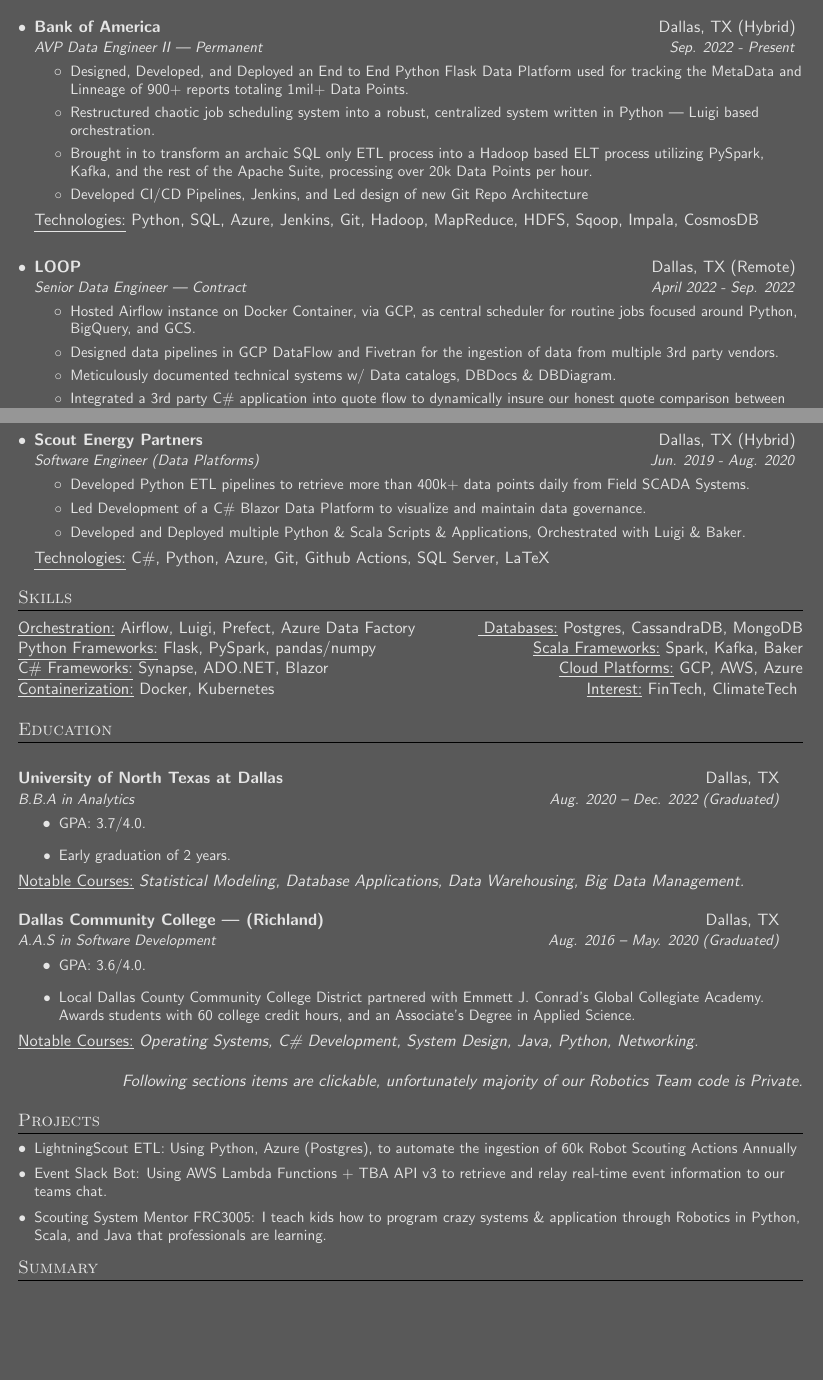
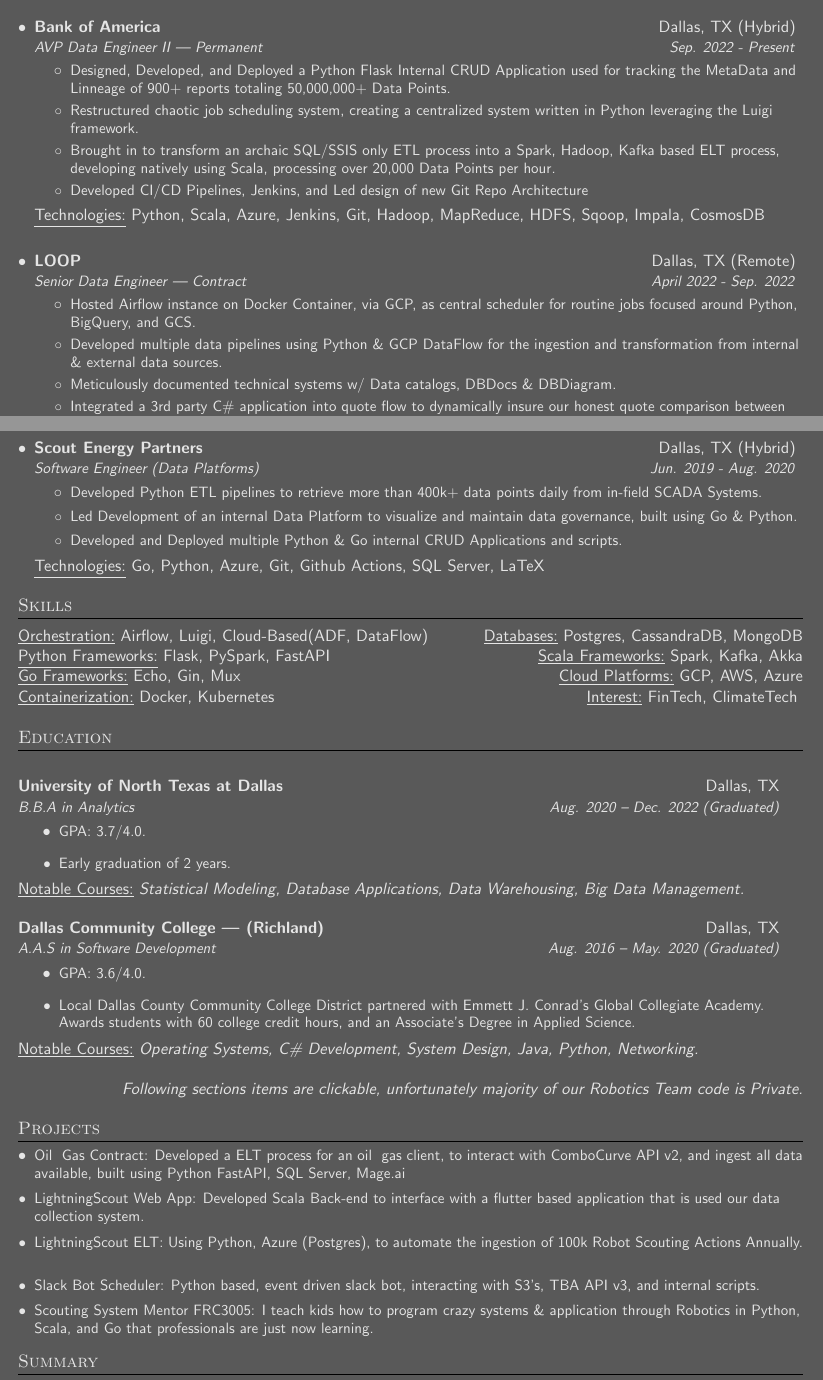
Before and after one commit to agaddis02/Resume, a LaTeX document (source.tex): two parts of pages 1 and 2 of 2, joined at a grey line, cut so that both start at the same text, the shorter picture padded with empty space. The pictures show the PDF file Adam_Gaddis_Resume_Dark.pdf that the author committed with the source.

Commit message:
update resume

```diff
--- a/source.tex
+++ b/source.tex
@@ -168,12 +168,12 @@
         {Bank of America}{Dallas, TX (Hybrid)}
         {AVP Data Engineer II | \textit{Permanent}}{Sep. 2022 - Present}
         \resumeItemListStart
-      \resumeItem{Designed, Developed, and Deployed an End to End Python Flask Data Platform used for tracking the MetaData and Linneage of 900+ reports totaling 1mil+ Data Points.}
-      \resumeItem{Restructured chaotic job scheduling system into a robust, centralized system written in  Python | Luigi based orchestration.}
-      \resumeItem{Brought in to transform an archaic SQL only ETL process into a Hadoop based ELT process utilizing PySpark, Kafka, and the rest of the Apache Suite, processing over 20k Data Points per hour.}
+        \resumeItem{Designed, Developed, and Deployed a Python Flask Internal CRUD Application used for tracking the MetaData and Linneage of 900+ reports totaling 50,000,000+ Data Points.}
+        \resumeItem{Restructured chaotic job scheduling system, creating a centralized system written in Python leveraging the Luigi framework.}
+        \resumeItem{Brought in to transform an archaic SQL/SSIS only ETL process into a Spark, Hadoop, Kafka based ELT process, developing natively using Scala, processing over 20,000 Data Points per hour.}
         \resumeItem{Developed CI/CD Pipelines, Jenkins, and Led design of new Git Repo Architecture}
         \resumeItemListEnd
-\resumeTech{Technologies}{Python, SQL, Azure, Jenkins, Git, Hadoop, MapReduce, HDFS, Sqoop, Impala, CosmosDB}
+        \resumeTech{Technologies}{Python, Scala, Azure, Jenkins, Git, Hadoop, MapReduce, HDFS, Sqoop, Impala, CosmosDB}
 
 
         %%%%%%%%%%%%%%%%%%%%%%%%%%
@@ -185,5 +185,5 @@
         {Senior Data Engineer | \textit{Contract}}{April 2022 - Sep. 2022}
         \resumeItemListStart
         \resumeItem{Hosted Airflow instance on Docker Container, via GCP, as central scheduler for routine jobs focused around Python, BigQuery, and GCS.}
-          \resumeItem{Designed data pipelines in GCP DataFlow and Fivetran for the ingestion of data from multiple 3rd party vendors.}
+        \resumeItem{Developed multiple data pipelines using Python \& GCP DataFlow for the ingestion and transformation from internal \& external data sources.}
         \resumeItem{Meticulously documented technical systems w/ Data catalogs, DBDocs \& DBDiagram.}
@@ -247,11 +247,11 @@
         {Scout Energy Partners}{Dallas, TX (Hybrid)}
         {Software Engineer \textit{(Data Platforms)}}{Jun. 2019 - Aug. 2020}
         \resumeItemListStart
-         \resumeItem{Developed Python ETL pipelines to retrieve more than 400k+ data points daily from Field SCADA Systems.}
-         \resumeItem{Led Development of a C\# Blazor Data Platform to visualize and maintain data governance.}
-         \resumeItem{Developed and Deployed multiple Python \& Scala Scripts \& Applications, Orchestrated with Luigi \& Baker.}
+        \resumeItem{Developed Python ETL pipelines to retrieve more than 400k+ data points daily from in-field SCADA Systems.}
+        \resumeItem{Led Development of an internal Data Platform to visualize and maintain data governance, built using Go \& Python.}
+        \resumeItem{Developed and Deployed multiple Python \& Go internal CRUD Applications and scripts.}
         \resumeItemListEnd
-     \resumeTech{Technologies}{C\#, Python, Azure, Git, Github Actions, SQL Server, LaTeX}
+        \resumeTech{Technologies}{Go, Python, Azure, Git, Github Actions, SQL Server, LaTeX}
         \resumeSubHeadingListEnd
         % ---
 
@@ -260,9 +260,9 @@
         %%%%%%%%%%%%%%%%%%%%%%%%%%
         \section{Skills}
         \begin{tabular*}{\textwidth}{l@{\extracolsep{\fill}}r}
-        \resumeTech{Orchestration}{Airflow, Luigi, Prefect, Azure Data Factory} & \resumeTech{ Databases}{Postgres, CassandraDB, MongoDB}\\
-        \resumeTech{Python Frameworks}{Flask, PySpark, pandas/numpy} & \resumeTech{Scala Frameworks}{Spark, Kafka, Baker}\\
-        \resumeTech{C\# Frameworks}{Synapse, ADO.NET, Blazor} & \resumeTech{Cloud Platforms}{GCP, AWS, Azure}\\
+          \resumeTech{Orchestration}{Airflow, Luigi, Cloud-Based(ADF, DataFlow)} & \resumeTech{Databases}{Postgres, CassandraDB, MongoDB}\\
+          \resumeTech{Python Frameworks}{Flask, PySpark, FastAPI} & \resumeTech{Scala Frameworks}{Spark, Kafka, Akka}\\
+          \resumeTech{Go Frameworks}{Echo, Gin, Mux} & \resumeTech{Cloud Platforms}{GCP, AWS, Azure}\\
           \resumeTech{Containerization}{Docker, Kubernetes} & \resumeTech{Interest}{FinTech, ClimateTech}
         \end{tabular*}
 
@@ -322,11 +322,15 @@
         \section{Projects}
 
         \resumeSubHeadingListStart
-    \resumeSubItem{\href{https://github.com/FRC3005}{LightningScout ETL: Using Python, Azure (Postgres), to automate the ingestion of 60k Robot Scouting Actions Annually}}
+        \resumeSubItem{{Oil & Gas Contract: Developed a ELT process for an oil & gas client, to interact with ComboCurve API v2, and ingest all data available, built using Python FastAPI, SQL Server, Mage.ai}}
 
-    \resumeSubItem{\href{https://github.com/FRC3005}{Event Slack Bot: Using AWS Lambda Functions + TBA API v3 to retrieve and relay real-time event information to our teams chat.}}
+        \resumeSubItem{\href{https://github.com/FRC3005}{LightningScout Web App: Developed Scala Back-end to interface with a flutter based application that is used our data collection system.}}
 
-    \resumeSubItem{\href{https://robochargers.io/}{Scouting System Mentor FRC3005: I teach kids how to program crazy systems \& application through Robotics in Python, Scala, and Java that professionals are learning.}}
+        \resumeSubItem{\href{https://github.com/FRC3005}{LightningScout ELT: Using Python, Azure (Postgres), to automate the ingestion of 100k Robot Scouting Actions Annually.}}
+
+        \resumeSubItem{\href{https://github.com/FRC3005}{Slack Bot Scheduler: Python based, event driven slack bot, interacting with S3's, TBA API v3, and internal scripts.}}
+
+        \resumeSubItem{\href{https://robochargers.io/}{Scouting System Mentor FRC3005: I teach kids how to program crazy systems \& application through Robotics in Python, Scala, and Go that professionals are just now learning.}}
 
         \resumeSubHeadingListEnd
 
```
Also changed, not shown: Adam_Gaddis_Resume_Dark.pdf, Adam_Gaddis_Resume_Light.pdf, source.tex (22 more changed lines). Lines whose indentation alone changed are shown as unchanged.
